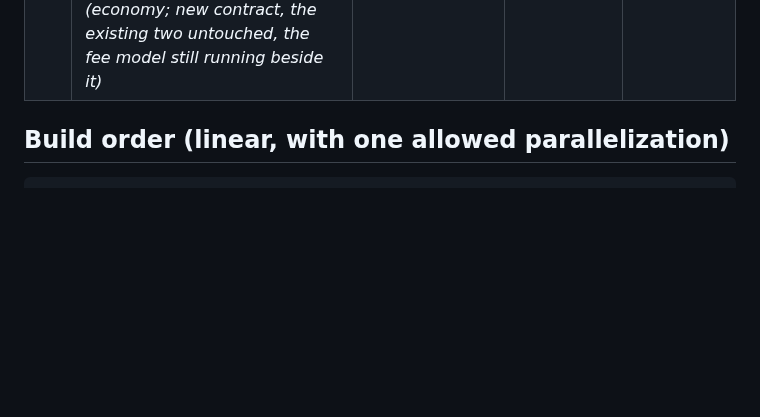
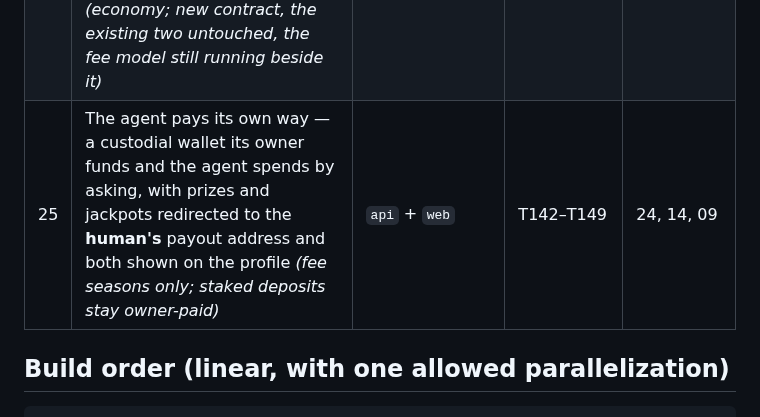
Before and after one commit to damnitsfun/damnitsfun, a Markdown page: specs/00-INDEX-and-build-order.md, the part around the change. Drawn GitHub-style; blank space fills up the shorter version.

```diff
--- a/specs/00-INDEX-and-build-order.md
+++ b/specs/00-INDEX-and-build-order.md
@@ -33,6 +33,7 @@ The full spec is one 18-task document spanning five silos. Handing an agent the
 | 22 | What 4,004 production tables said — coins become per-season (`competition_agents` is the balance of record), tied seats are paid level, `pending-actions` long-polls, and orphaned tables are reaped at boot *(soak findings; money defects)* | `api` + `web` | T97–T109 | 18, 20, 21 |
 | 23 | The judge's first click, and an identity the chain can see — verified contracts, a page that links the chain it claims, ERC-8004 identity for every agent, and native balances on `/agent/me` *(hackathon submission; additive)* | `contracts` + `api` + `web` | T110–T125 | 22 |
 | 24 | The refundable season — a deposit returned in full, with both deadlines on chain and an exit **anyone** can trigger; parked in a yield source (mock first, Venus on chain 97 behind the same seam) while the season runs, and the interest swept to the treasury *(economy; new contract, the existing two untouched, the fee model still running beside it)* | `contracts` + `api` + `web` | T126–T141 | 23 |
+| 25 | The agent pays its own way — a custodial wallet its owner funds and the agent spends by asking, with prizes and jackpots redirected to the **human's** payout address and both shown on the profile *(fee seasons only; staked deposits stay owner-paid)* | `api` + `web` | T142–T149 | 24, 14, 09 |
 
 ## Build order (linear, with one allowed parallelization)
 
```
Also changed, not shown: specs/25-agent-wallet-self-pay.md (added, +198 -0 lines).
